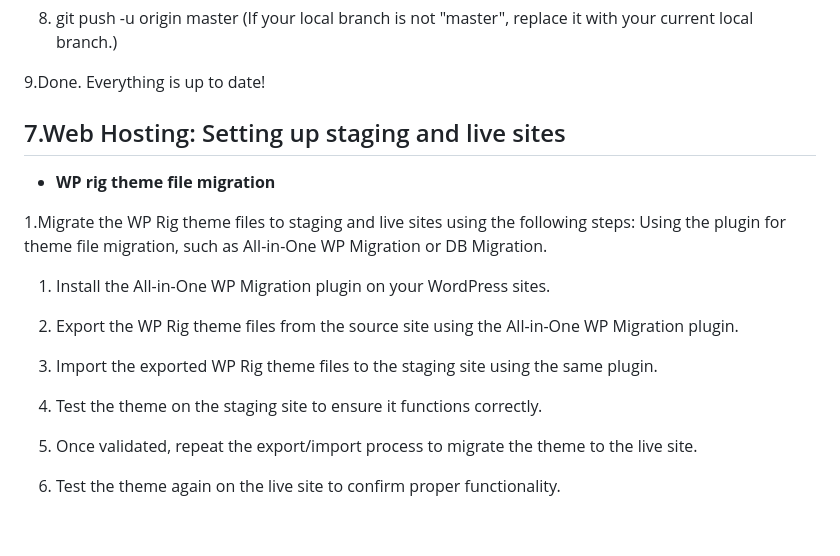
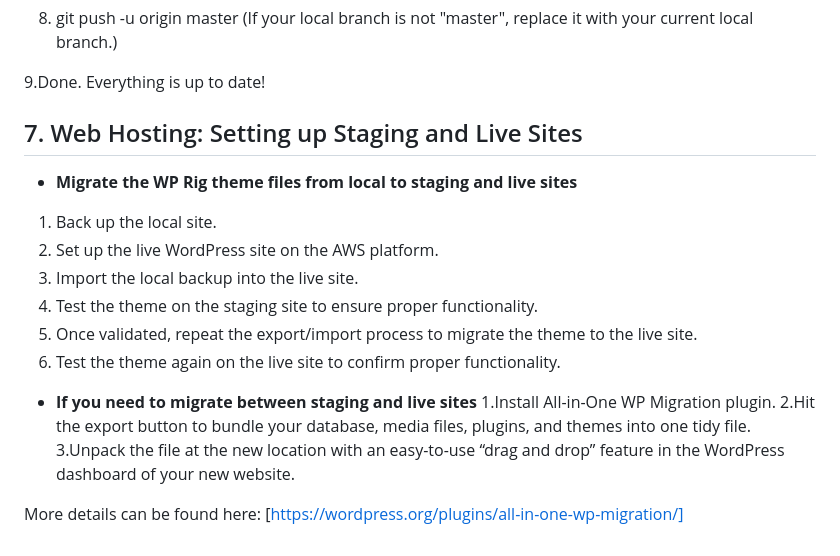
Before and after one commit to cp3402-students/project-team5, a Markdown page: deployment.md, the part around the change. GitHub-like rendering.

```diff
--- a/deployment.md
+++ b/deployment.md
@@ -139,16 +139,22 @@ Configure your WordPress CMS account name, password (this will be used to log in
 
 9.Done. Everything is up to date!
 
-## 7.Web Hosting: Setting up staging and live sites
-- **WP rig theme file migration**
+## 7. Web Hosting: Setting up Staging and Live Sites
 
-1.Migrate the WP Rig theme files to staging and live sites using the following steps:
-Using the plugin for theme file migration, such as All-in-One WP Migration or DB Migration.
+- **Migrate the WP Rig theme files from local to staging and live sites**
 
-1. Install the All-in-One WP Migration plugin on your WordPress sites.
-2. Export the WP Rig theme files from the source site using the All-in-One WP Migration plugin.
-3. Import the exported WP Rig theme files to the staging site using the same plugin.
+1. Back up the local site.
+2. Set up the live WordPress site on the AWS platform.
+3. Import the local backup into the live site.
+4. Test the theme on the staging site to ensure proper functionality.
+5. Once validated, repeat the export/import process to migrate the theme to the live site.
+6. Test the theme again on the live site to confirm proper functionality.
 
-5. Test the theme on the staging site to ensure it functions correctly.
-6. Once validated, repeat the export/import process to migrate the theme to the live site.
-7. Test the theme again on the live site to confirm proper functionality.
+
+
+- **If you need to migrate between staging and live sites**
+1.Install All-in-One WP Migration plugin.
+2.Hit the export button to bundle your database, media files, plugins, and themes into one tidy file.
+3.Unpack the file at the new location with an easy-to-use “drag and drop” feature in the WordPress dashboard of your new website.
+
+More details can be found here: [https://wordpress.org/plugins/all-in-one-wp-migration/]
```
